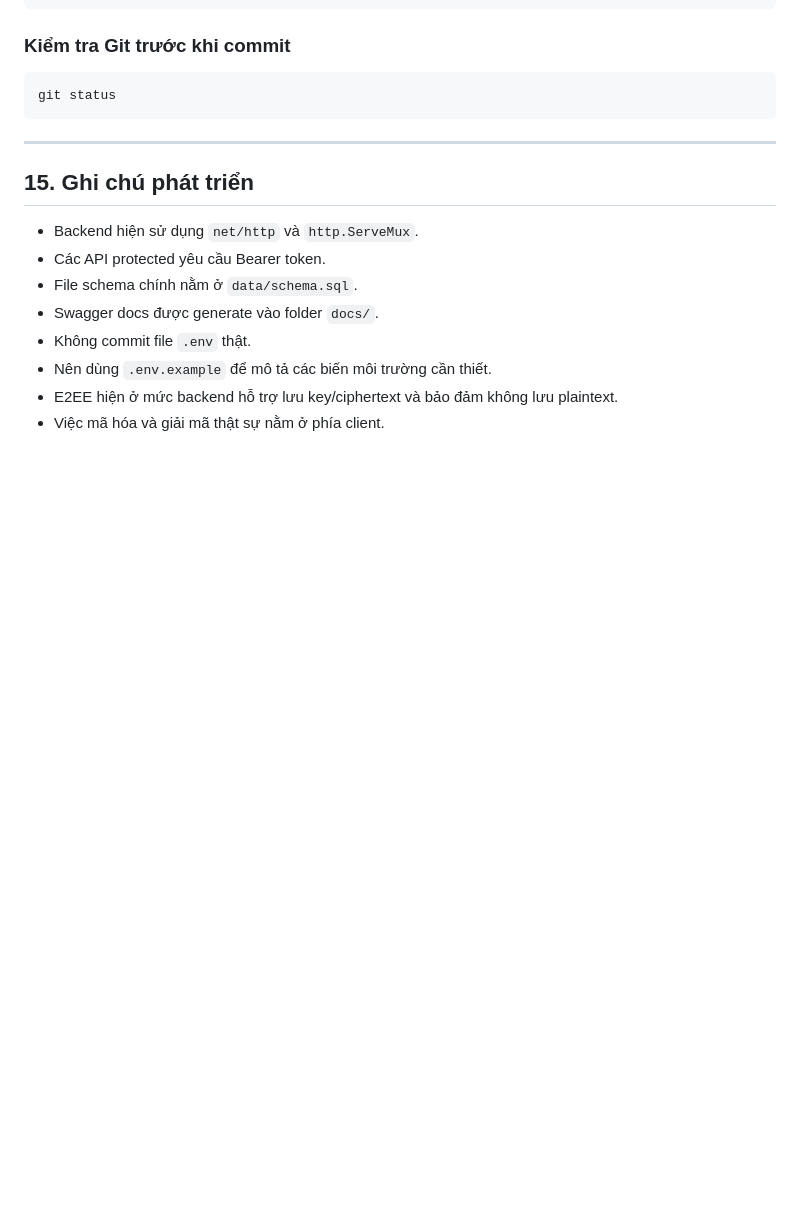
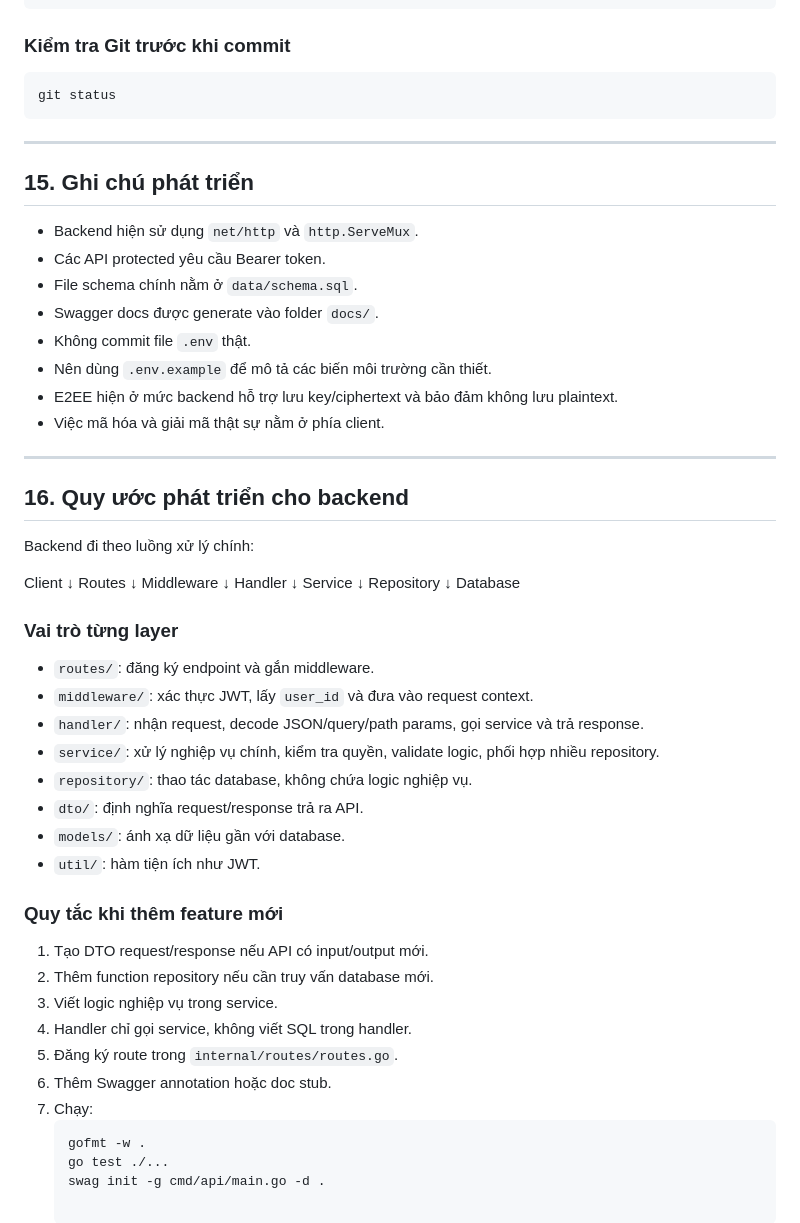
Before and after one commit to vastolordede/ChattingApp, a Markdown page: chattingapp_be/README.md, the part around the change. GitHub-like rendering; blank space fills up the shorter version.

Commit message:
docs: add project readme

````diff
--- a/chattingapp_be/README.md
+++ b/chattingapp_be/README.md
@@ -638,3 +638,48 @@ git status
 - Nên dùng `.env.example` để mô tả các biến môi trường cần thiết.
 - E2EE hiện ở mức backend hỗ trợ lưu key/ciphertext và bảo đảm không lưu plaintext.
 - Việc mã hóa và giải mã thật sự nằm ở phía client.
+
+---
+
+## 16. Quy ước phát triển cho backend
+
+Backend đi theo luồng xử lý chính:
+
+Client
+  ↓
+Routes
+  ↓
+Middleware
+  ↓
+Handler
+  ↓
+Service
+  ↓
+Repository
+  ↓
+Database
+
+### Vai trò từng layer
+
+- `routes/`: đăng ký endpoint và gắn middleware.
+- `middleware/`: xác thực JWT, lấy `user_id` và đưa vào request context.
+- `handler/`: nhận request, decode JSON/query/path params, gọi service và trả response.
+- `service/`: xử lý nghiệp vụ chính, kiểm tra quyền, validate logic, phối hợp nhiều repository.
+- `repository/`: thao tác database, không chứa logic nghiệp vụ.
+- `dto/`: định nghĩa request/response trả ra API.
+- `models/`: ánh xạ dữ liệu gần với database.
+- `util/`: hàm tiện ích như JWT.
+
+### Quy tắc khi thêm feature mới
+
+1. Tạo DTO request/response nếu API có input/output mới.
+2. Thêm function repository nếu cần truy vấn database mới.
+3. Viết logic nghiệp vụ trong service.
+4. Handler chỉ gọi service, không viết SQL trong handler.
+5. Đăng ký route trong `internal/routes/routes.go`.
+6. Thêm Swagger annotation hoặc doc stub.
+7. Chạy:
+   ```bash
+   gofmt -w .
+   go test ./...
+   swag init -g cmd/api/main.go -d .
````
